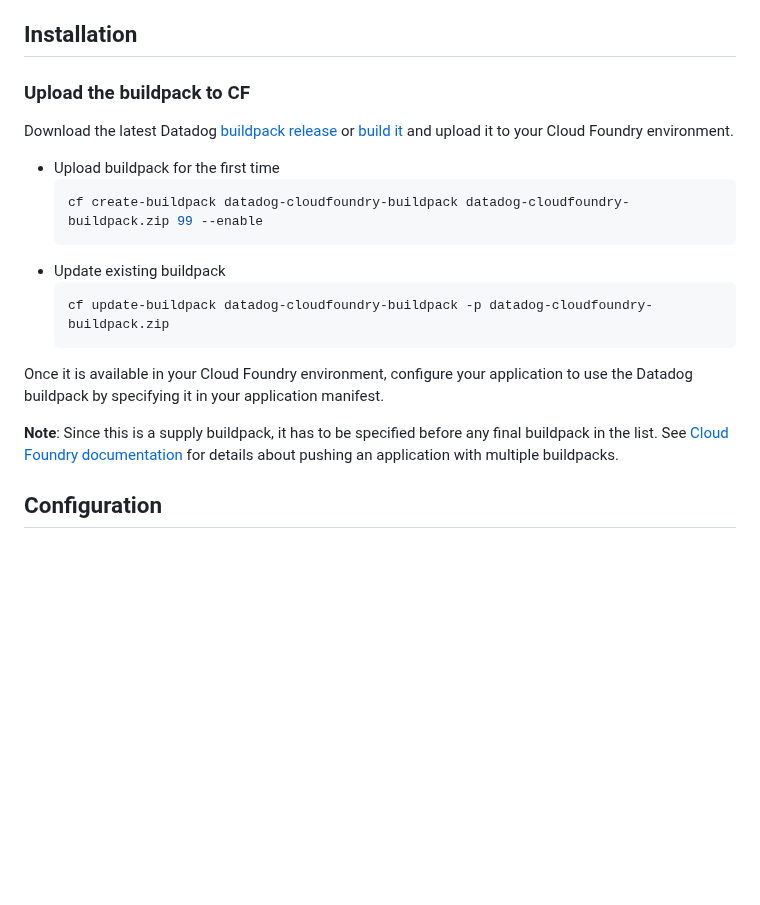
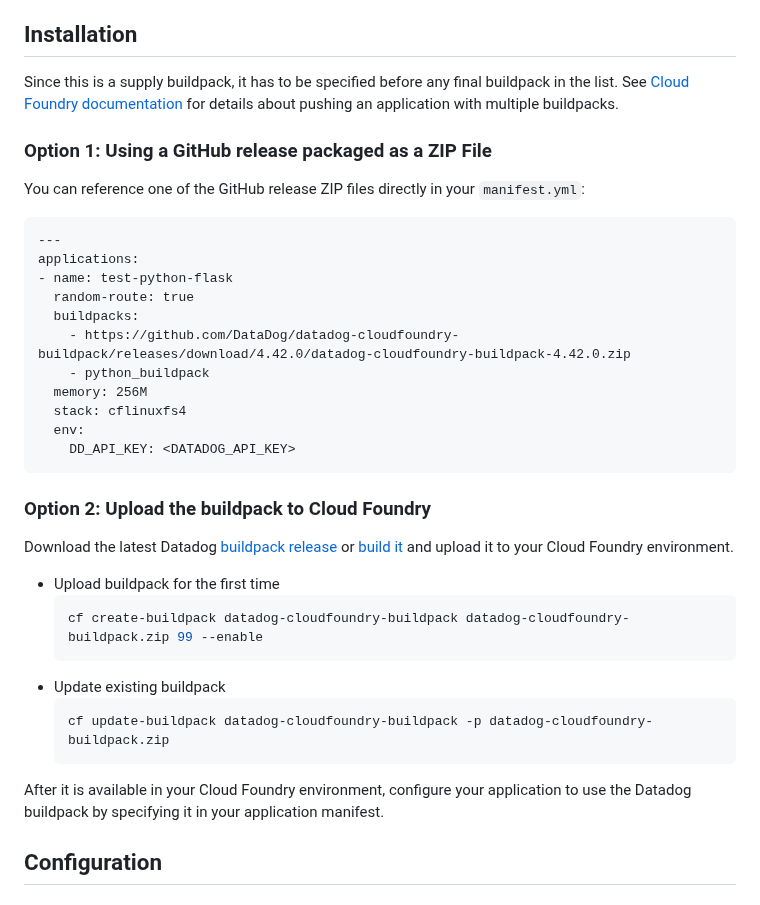
Before and after one commit to DataDog/datadog-cloudfoundry-buildpack, a Markdown page: README.md, the part around the change. GitHub-like rendering; blank space fills up the shorter version.

Commit message:
Add a basic getting started manifest example (#198)
* Add a basic getting started manifest example

* Fix CF naming to match conventions

Co-authored-by: Ben Berry <bengerman@gmail.com>

* Fix buildpack link and update README organization

* Update README.md

Co-authored-by: May Lee <may.lee@datadoghq.com>

* Update README.md

Co-authored-by: May Lee <may.lee@datadoghq.com>

* Spell out CF as Cloud Foundry

Co-authored-by: May Lee <may.lee@datadoghq.com>

* "After" is a better preposition here

Co-authored-by: May Lee <may.lee@datadoghq.com>

---------

Co-authored-by: Ben Berry <bengerman@gmail.com>
Co-authored-by: NouemanKHAL <noueman.khalikine@datadoghq.com>
Co-authored-by: May Lee <may.lee@datadoghq.com>

````diff
--- a/README.md
+++ b/README.md
@@ -7,7 +7,27 @@ This is a [supply buildpack][1] for Cloud Foundry. It installs the following thr
 
 ## Installation
 
-### Upload the buildpack to CF
+Since this is a supply buildpack, it has to be specified before any final buildpack in the list. See [Cloud Foundry documentation][4] for details about pushing an application with multiple buildpacks.
+
+### Option 1: Using a GitHub release packaged as a ZIP File
+
+You can reference one of the GitHub release ZIP files directly in your `manifest.yml`:
+
+```
+---
+applications:
+- name: test-python-flask
+  random-route: true
+  buildpacks:
+    - https://github.com/DataDog/datadog-cloudfoundry-buildpack/releases/download/4.42.0/datadog-cloudfoundry-buildpack-4.42.0.zip
+    - python_buildpack
+  memory: 256M
+  stack: cflinuxfs4
+  env:
+    DD_API_KEY: <DATADOG_API_KEY>
+```
+
+### Option 2: Upload the buildpack to Cloud Foundry
 
 Download the latest Datadog [buildpack release][2] or [build it][3] and upload it to your Cloud Foundry environment.
 
@@ -19,9 +39,8 @@ Download the latest Datadog [buildpack release][2] or [build it][3] and upload i
     ```bash
     cf update-buildpack datadog-cloudfoundry-buildpack -p datadog-cloudfoundry-buildpack.zip
     ```
-Once it is available in your Cloud Foundry environment, configure your application to use the Datadog buildpack by specifying it in your application manifest.
 
-**Note**: Since this is a supply buildpack, it has to be specified before any final buildpack in the list. See [Cloud Foundry documentation][4] for details about pushing an application with multiple buildpacks.
+After it is available in your Cloud Foundry environment, configure your application to use the Datadog buildpack by specifying it in your application manifest.
 
 ## Configuration
 
````
